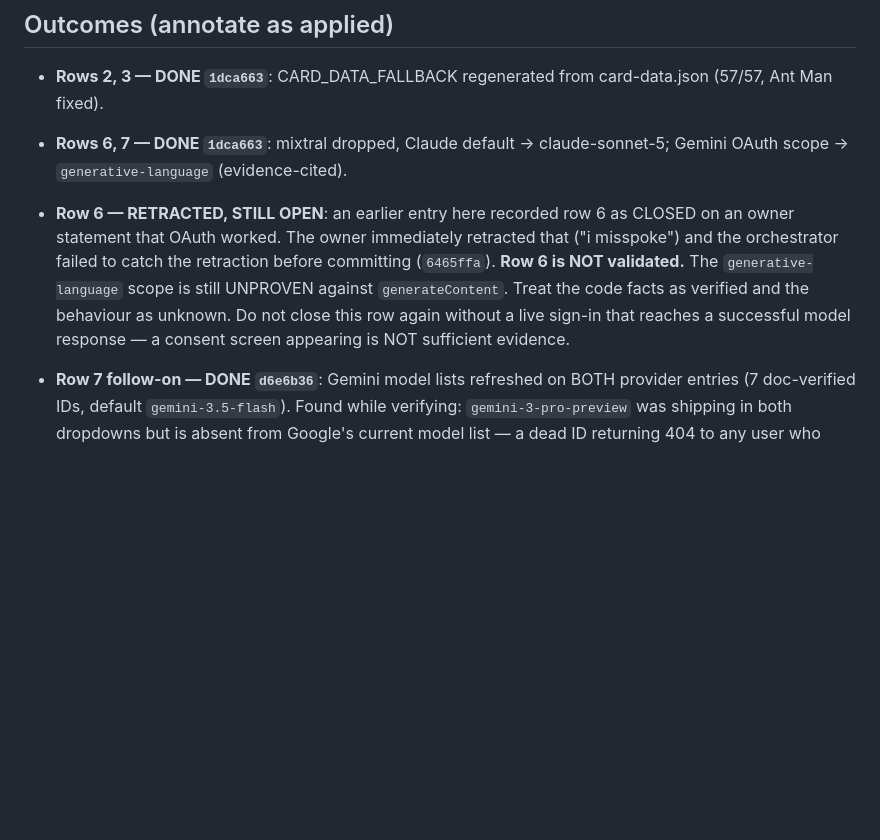
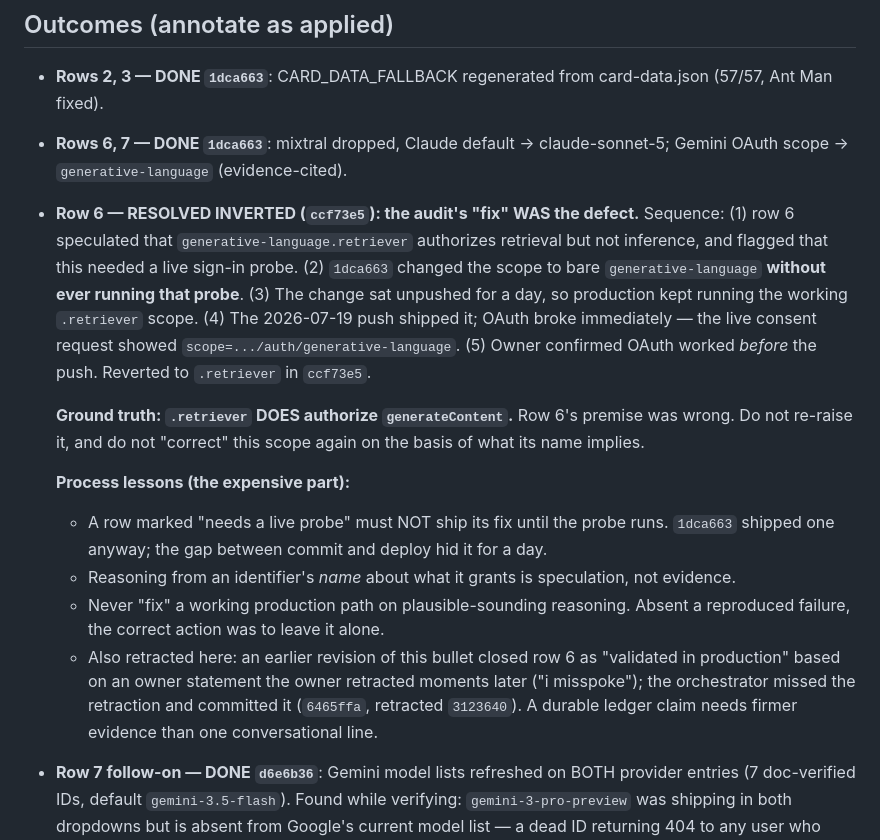
Before and after one commit to Platano78/Marvel-Snap-Tactics-, a Markdown page: docs/plans/eos-audit-2026-07-19.md, the part around the change. GitHub-like rendering; blank space fills up the shorter version.

Commit message:
docs: row 6 resolved inverted — record the OAuth regression and its lessons
Row 6's premise was wrong: `generative-language.retriever` does authorize
generateContent. The audit's speculative "fix" (1dca663) was the actual
defect, latent until the push deployed it.

Records the full sequence and the process lessons: a row flagged as needing
a live probe must not ship its fix before the probe runs; an identifier's
name is not evidence about what it grants; and a working production path
should not be "fixed" without a reproduced failure.

Co-Authored-By: Claude Opus 4.8 <noreply@anthropic.com>
Claude-Session: https://claude.ai/code/session_01MrASFhtpW8kD6VBZzHS5g7

```diff
--- a/docs/plans/eos-audit-2026-07-19.md
+++ b/docs/plans/eos-audit-2026-07-19.md
@@ -80,7 +80,15 @@
 
 - **Rows 2, 3 — DONE `1dca663`**: CARD_DATA_FALLBACK regenerated from card-data.json (57/57, Ant Man fixed).
 - **Rows 6, 7 — DONE `1dca663`**: mixtral dropped, Claude default → claude-sonnet-5; Gemini OAuth scope → `generative-language` (evidence-cited).
-- **Row 6 — RETRACTED, STILL OPEN**: an earlier entry here recorded row 6 as CLOSED on an owner statement that OAuth worked. The owner immediately retracted that ("i misspoke") and the orchestrator failed to catch the retraction before committing (`6465ffa`). **Row 6 is NOT validated.** The `generative-language` scope is still UNPROVEN against `generateContent`. Treat the code facts as verified and the behaviour as unknown. Do not close this row again without a live sign-in that reaches a successful model response — a consent screen appearing is NOT sufficient evidence.
+- **Row 6 — RESOLVED INVERTED (`ccf73e5`): the audit's "fix" WAS the defect.** Sequence: (1) row 6 speculated that `generative-language.retriever` authorizes retrieval but not inference, and flagged that this needed a live sign-in probe. (2) `1dca663` changed the scope to bare `generative-language` **without ever running that probe**. (3) The change sat unpushed for a day, so production kept running the working `.retriever` scope. (4) The 2026-07-19 push shipped it; OAuth broke immediately — the live consent request showed `scope=.../auth/generative-language`. (5) Owner confirmed OAuth worked *before* the push. Reverted to `.retriever` in `ccf73e5`.
+
+  **Ground truth: `.retriever` DOES authorize `generateContent`.** Row 6's premise was wrong. Do not re-raise it, and do not "correct" this scope again on the basis of what its name implies.
+
+  **Process lessons (the expensive part):**
+  - A row marked "needs a live probe" must NOT ship its fix until the probe runs. `1dca663` shipped one anyway; the gap between commit and deploy hid it for a day.
+  - Reasoning from an identifier's *name* about what it grants is speculation, not evidence.
+  - Never "fix" a working production path on plausible-sounding reasoning. Absent a reproduced failure, the correct action was to leave it alone.
+  - Also retracted here: an earlier revision of this bullet closed row 6 as "validated in production" based on an owner statement the owner retracted moments later ("i misspoke"); the orchestrator missed the retraction and committed it (`6465ffa`, retracted `3123640`). A durable ledger claim needs firmer evidence than one conversational line.
 - **Row 7 follow-on — DONE `d6e6b36`**: Gemini model lists refreshed on BOTH provider entries (7 doc-verified IDs, default `gemini-3.5-flash`). Found while verifying: `gemini-3-pro-preview` was shipping in both dropdowns but is absent from Google's current model list — a dead ID returning 404 to any user who selected it. Removed.
 - **Rows 8, 9, 10 — RESOLVED by restore rulings**: rapidApiKey stub removed (`1dca663`); ghost keys now have UI readers (Missions/Mastery `c468f62`, Battle Pass `3992df5`); CardPerformanceView RESTORED not deleted (`c468f62`) — row 10's original delete ruling superseded.
 - **Rows 11, 12, 13 — DONE `1dca663`**: hoists, stat-math consolidation, TAB_INDEX (+ analytics).
```
